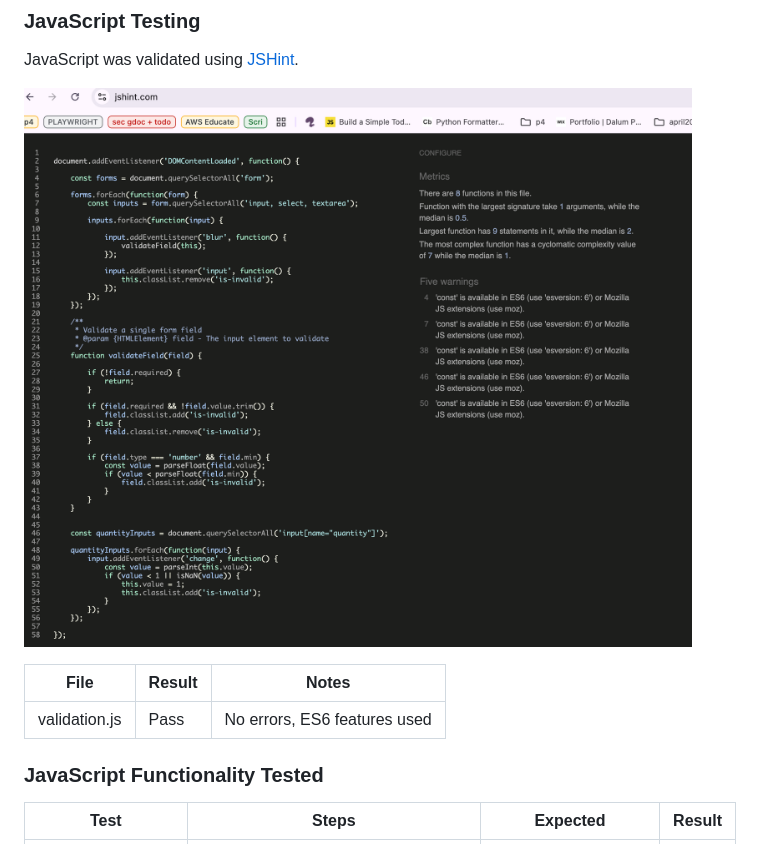
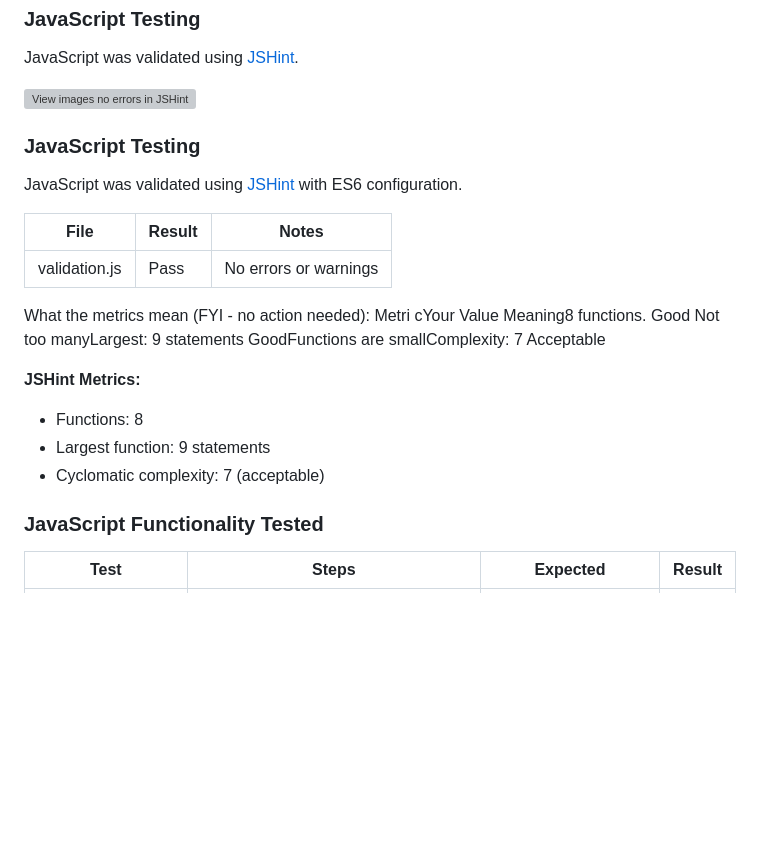
Before and after one commit to Alumsdesigns/quiporder, a Markdown page: TESTING.md, the part around the change. GitHub-like rendering; pictures changed too: docs/jslint_checks/jshint-error-free.png (deleted); blank space fills up the shorter version; grey boxes are pictures that could not be loaded.

Commit message:
docs: update testing validation documentation

```diff
--- a/TESTING.md
+++ b/TESTING.md
@@ -101,9 +101,21 @@ JavaScript was validated using [JSHint](https://jshint.com/).
 
 ![View images no errors in JSHint](docs/jslint_checks/jshint-error-free.png)
 
+### JavaScript Testing
+
+JavaScript was validated using [JSHint](https://jshint.com/) with ES6 configuration.
+
 | File | Result | Notes |
 |------|--------|-------|
-| validation.js | Pass | No errors, ES6 features used |
+| validation.js | Pass | No errors or warnings |
+
+What the metrics mean (FYI - no action needed):
+Metri cYour Value Meaning8 functions. Good Not too manyLargest: 9 statements GoodFunctions are smallComplexity: 7 Acceptable
+
+**JSHint Metrics:**
+- Functions: 8
+- Largest function: 9 statements
+- Cyclomatic complexity: 7 (acceptable)
 
 ### JavaScript Functionality Tested
 
```
Also changed, not shown: README.md (+1 -1 lines), docs/jshint-error-free.png (added), 3 other files.
